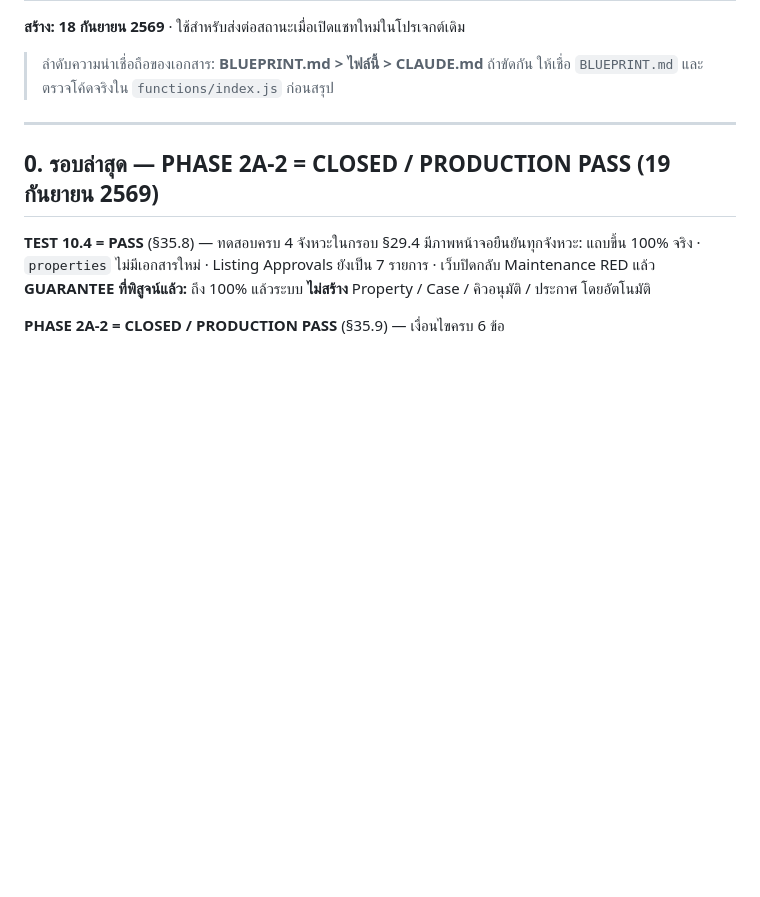
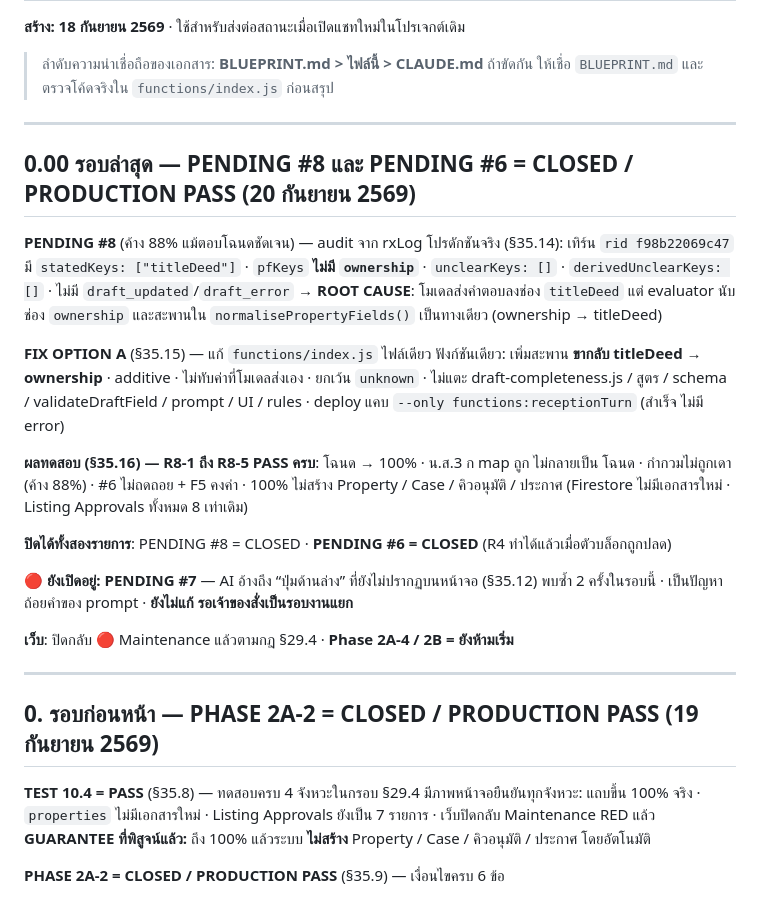
Before and after one commit to huahin-properties/huahin-properties, a Markdown page: HANDOFF-NEXT-CHAT.md, the part around the change. Rendered like a GitHub page; blank space fills up the shorter version.

Commit message:
Revise HANDOFF-NEXT-CHAT.md for latest updates
Updated the latest round status and fixed pending issues related to the property model. Added details on test results and maintenance status.

```diff
--- a/HANDOFF-NEXT-CHAT.md
+++ b/HANDOFF-NEXT-CHAT.md
@@ -6,7 +6,33 @@
 
 ---
 
-## 0. รอบล่าสุด — **PHASE 2A-2 = CLOSED / PRODUCTION PASS** (19 กันยายน 2569)
+## 0.00 รอบล่าสุด — **PENDING #8 และ PENDING #6 = CLOSED / PRODUCTION PASS** (20 กันยายน 2569)
+
+**PENDING #8** (ค้าง 88% แม้ตอบโฉนดชัดเจน) — audit จาก rxLog โปรดักชันจริง (§35.14):
+เทิร์น `rid f98b22069c47` มี `statedKeys: ["titleDeed"]` · `pfKeys` **ไม่มี `ownership`** ·
+`unclearKeys: []` · `derivedUnclearKeys: []` · ไม่มี `draft_updated`/`draft_error`
+→ **ROOT CAUSE**: โมเดลส่งคำตอบลงช่อง `titleDeed` แต่ evaluator นับช่อง `ownership`
+และสะพานใน `normalisePropertyFields()` เป็นทางเดียว (ownership → titleDeed)
+
+**FIX OPTION A** (§35.15) — แก้ `functions/index.js` ไฟล์เดียว ฟังก์ชันเดียว: เพิ่มสะพาน
+**ขากลับ titleDeed → ownership** · additive · ไม่ทับค่าที่โมเดลส่งเอง · ยกเว้น `unknown` ·
+ไม่แตะ draft-completeness.js / สูตร / schema / validateDraftField / prompt / UI / rules
+· deploy แคบ `--only functions:receptionTurn` (สำเร็จ ไม่มี error)
+
+**ผลทดสอบ (§35.16) — R8-1 ถึง R8-5 PASS ครบ**: โฉนด → 100% · น.ส.3 ก map ถูก ไม่กลายเป็น
+โฉนด · กำกวมไม่ถูกเดา (ค้าง 88%) · #6 ไม่ถดถอย + F5 คงค่า · 100% ไม่สร้าง Property / Case /
+คิวอนุมัติ / ประกาศ (Firestore ไม่มีเอกสารใหม่ · Listing Approvals ทั้งหมด 8 เท่าเดิม)
+
+**ปิดได้ทั้งสองรายการ**: PENDING #8 = CLOSED · **PENDING #6 = CLOSED** (R4 ทำได้แล้วเมื่อตัวบล็อกถูกปลด)
+
+**🔴 ยังเปิดอยู่: PENDING #7** — AI อ้างถึง “ปุ่มด้านล่าง” ที่ยังไม่ปรากฏบนหน้าจอ (§35.12)
+พบซ้ำ 2 ครั้งในรอบนี้ · เป็นปัญหาถ้อยคำของ prompt · **ยังไม่แก้ รอเจ้าของสั่งเป็นรอบงานแยก**
+
+**เว็บ**: ปิดกลับ 🔴 Maintenance แล้วตามกฎ §29.4 · **Phase 2A-4 / 2B = ยังห้ามเริ่ม**
+
+---
+
+## 0. รอบก่อนหน้า — **PHASE 2A-2 = CLOSED / PRODUCTION PASS** (19 กันยายน 2569)
 
 **TEST 10.4 = PASS** (§35.8) — ทดสอบครบ 4 จังหวะในกรอบ §29.4 มีภาพหน้าจอยืนยันทุกจังหวะ:
 แถบขึ้น 100% จริง · `properties` ไม่มีเอกสารใหม่ · Listing Approvals ยังเป็น 7 รายการ ·
```
